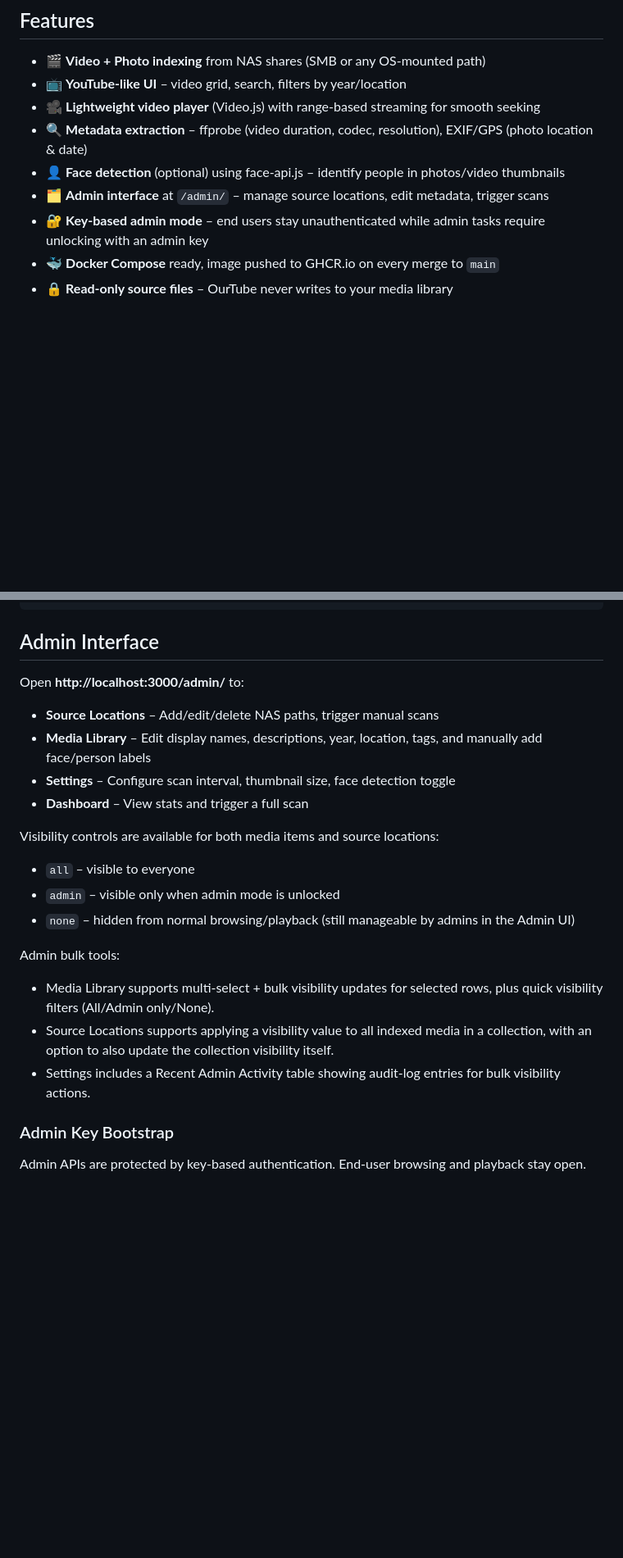
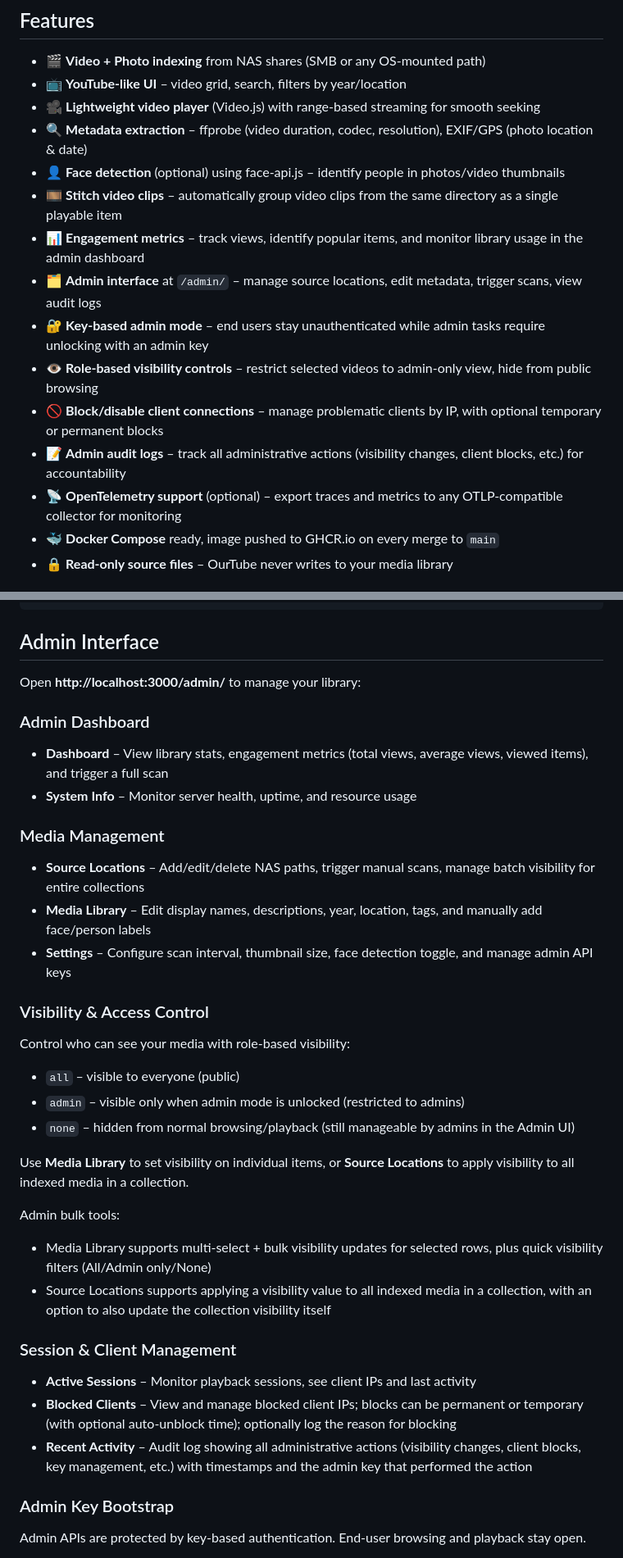
Before and after one commit to hblanck/ourtube, a Markdown page: README.md, 2 parts joined by grey strips. Shown at 82% size. Drawn GitHub-style; blank space fills up the shorter version.

```diff
--- a/README.md
+++ b/README.md
@@ -9,8 +9,14 @@ A YouTube-like video and photo manager for NAS/SMB libraries, designed for home
 - 🎥 **Lightweight video player** (Video.js) with range-based streaming for smooth seeking
 - 🔍 **Metadata extraction** – ffprobe (video duration, codec, resolution), EXIF/GPS (photo location & date)
 - 👤 **Face detection** (optional) using face-api.js – identify people in photos/video thumbnails
-- 🗂 **Admin interface** at `/admin/` – manage source locations, edit metadata, trigger scans
+- 🎞 **Stitch video clips** – automatically group video clips from the same directory as a single playable item
+- 📊 **Engagement metrics** – track views, identify popular items, and monitor library usage in the admin dashboard
+- 🗂 **Admin interface** at `/admin/` – manage source locations, edit metadata, trigger scans, view audit logs
 - 🔐 **Key-based admin mode** – end users stay unauthenticated while admin tasks require unlocking with an admin key
+- 👁️ **Role-based visibility controls** – restrict selected videos to admin-only view, hide from public browsing
+- 🚫 **Block/disable client connections** – manage problematic clients by IP, with optional temporary or permanent blocks
+- 📝 **Admin audit logs** – track all administrative actions (visibility changes, client blocks, etc.) for accountability
+- 📡 **OpenTelemetry support** (optional) – export traces and metrics to any OTLP-compatible collector for monitoring
 - 🐳 **Docker Compose** ready, image pushed to GHCR.io on every merge to `main`
 - 🔒 **Read-only source files** – OurTube never writes to your media library
 
@@ -62,22 +68,37 @@ sudo mount -t cifs //nas-server/videos /mnt/nas/videos \
 
 ## Admin Interface
 
-Open **http://localhost:3000/admin/** to:
+Open **http://localhost:3000/admin/** to manage your library:
 
-- **Source Locations** – Add/edit/delete NAS paths, trigger manual scans
+### Admin Dashboard
+
+- **Dashboard** – View library stats, engagement metrics (total views, average views, viewed items), and trigger a full scan
+- **System Info** – Monitor server health, uptime, and resource usage
+
+### Media Management
+
+- **Source Locations** – Add/edit/delete NAS paths, trigger manual scans, manage batch visibility for entire collections
 - **Media Library** – Edit display names, descriptions, year, location, tags, and manually add face/person labels
-- **Settings** – Configure scan interval, thumbnail size, face detection toggle
-- **Dashboard** – View stats and trigger a full scan
+- **Settings** – Configure scan interval, thumbnail size, face detection toggle, and manage admin API keys
 
-Visibility controls are available for both media items and source locations:
-- `all` – visible to everyone
-- `admin` – visible only when admin mode is unlocked
+### Visibility & Access Control
+
+Control who can see your media with role-based visibility:
+- `all` – visible to everyone (public)
+- `admin` – visible only when admin mode is unlocked (restricted to admins)
 - `none` – hidden from normal browsing/playback (still manageable by admins in the Admin UI)
 
+Use **Media Library** to set visibility on individual items, or **Source Locations** to apply visibility to all indexed media in a collection.
+
 Admin bulk tools:
-- Media Library supports multi-select + bulk visibility updates for selected rows, plus quick visibility filters (All/Admin only/None).
-- Source Locations supports applying a visibility value to all indexed media in a collection, with an option to also update the collection visibility itself.
-- Settings includes a Recent Admin Activity table showing audit-log entries for bulk visibility actions.
+- Media Library supports multi-select + bulk visibility updates for selected rows, plus quick visibility filters (All/Admin only/None)
+- Source Locations supports applying a visibility value to all indexed media in a collection, with an option to also update the collection visibility itself
+
+### Session & Client Management
+
+- **Active Sessions** – Monitor playback sessions, see client IPs and last activity
+- **Blocked Clients** – View and manage blocked client IPs; blocks can be permanent or temporary (with optional auto-unblock time); optionally log the reason for blocking
+- **Recent Activity** – Audit log showing all administrative actions (visibility changes, client blocks, key management, etc.) with timestamps and the admin key that performed the action
 
 ### Admin Key Bootstrap
 
```
Also changed, not shown: other parts of README.md (+45 -0 lines).
